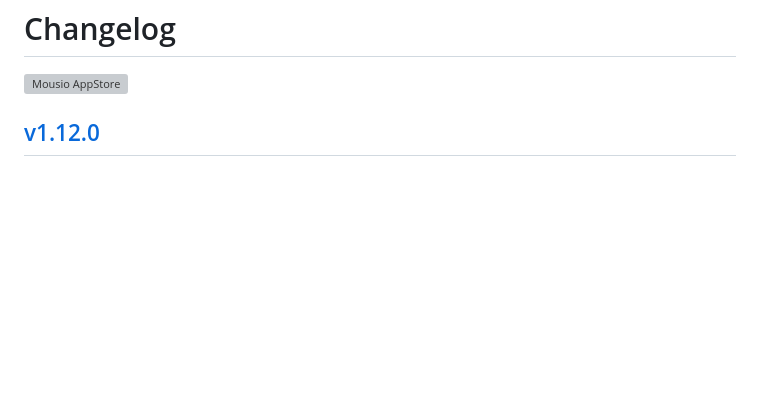
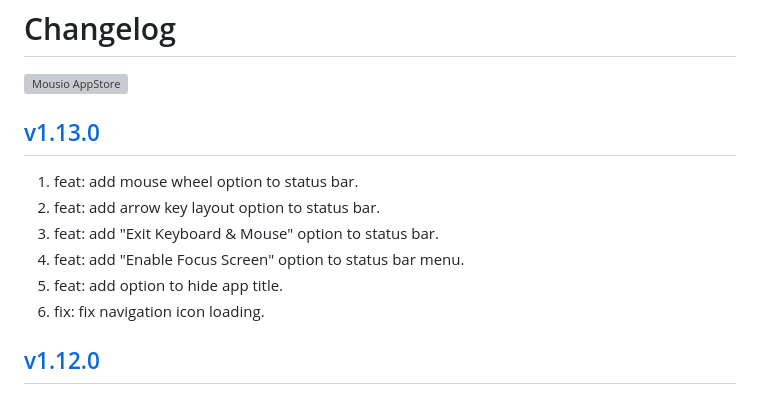
Before and after one commit to jaywcjlove/mousio, a Markdown page: CHANGELOG.md, the part around the change. GitHub-like rendering; blank space fills up the shorter version; grey boxes are pictures that could not be loaded.

```diff
--- a/CHANGELOG.md
+++ b/CHANGELOG.md
@@ -9,6 +9,15 @@ Changelog
 <a target="_blank" href="https://apps.apple.com/app/mousio/6746747327" title="Mousio for macOS">
 <img alt="Mousio AppStore" src="https://jaywcjlove.github.io/sb/download/macos.svg" height="51">
 </a>
+
+## [v1.13.0](https://github.com/jaywcjlove/mousio/releases/tag/v1.13.0)
+
+1. feat: add mouse wheel option to status bar.
+2. feat: add arrow key layout option to status bar.
+3. feat: add "Exit Keyboard & Mouse" option to status bar.
+4. feat: add "Enable Focus Screen" option to status bar menu.
+5. feat: add option to hide app title.
+6. fix: fix navigation icon loading.
 
 ## [v1.12.0](https://github.com/jaywcjlove/mousio/releases/tag/v1.12.0)
 
```
Also changed, not shown: CHANGELOG.zh.md (+9 -0 lines).
